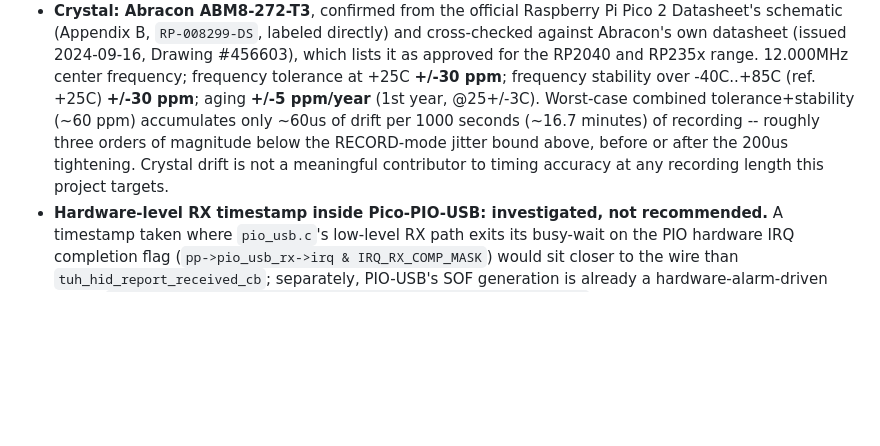
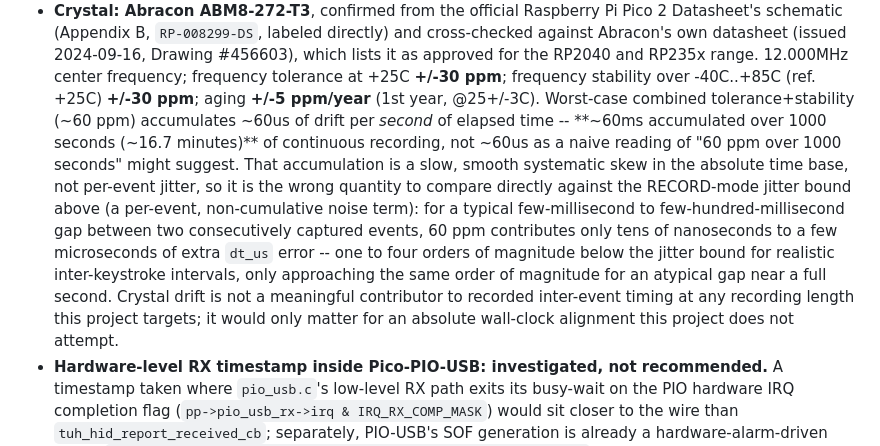
Before and after one commit to nananek/pico-keyboard-rt-recorder, a Markdown page: docs/realtime-design.md, the part around the change. GitHub-like rendering; blank space fills up the shorter version.

Commit message:
docs: fix 1000x crystal-drift arithmetic error (Issue #26)
The "60ms crystal-drift-per-1000s" claim in the "Clock configuration
and timing accuracy" section was stated as ~60us -- a 1000x arithmetic
error (60ppm is 60us of drift per *second*, not per 1000 seconds, so
the correct total is ~60ms/1000s). This also inverted the "three
orders of magnitude below the jitter bound" conclusion: a cumulative
60ms session drift is actually larger than a single event's ~200us
jitter bound, so that comparison was the wrong one. Reframed the
comparison against a typical inter-event gap (where drift really is
negligible, by one to four orders of magnitude) instead of an
unrelated cumulative-session-vs-per-event comparison.

Co-Authored-By: Claude Sonnet 5 <noreply@anthropic.com>
Claude-Session: https://claude.ai/code/session_01VfNyE5t7vVafLRaQnUdB9H

```diff
--- a/docs/realtime-design.md
+++ b/docs/realtime-design.md
@@ -69,11 +69,22 @@ per Issue #26:
   and RP235x range. 12.000MHz center frequency; frequency tolerance at
   +25C **+/-30 ppm**; frequency stability over -40C..+85C (ref. +25C)
   **+/-30 ppm**; aging **+/-5 ppm/year** (1st year, @25+/-3C). Worst-case
-  combined tolerance+stability (~60 ppm) accumulates only ~60us of drift per
-  1000 seconds (~16.7 minutes) of recording -- roughly three orders of
-  magnitude below the RECORD-mode jitter bound above, before or after the
-  200us tightening. Crystal drift is not a meaningful contributor to timing
-  accuracy at any recording length this project targets.
+  combined tolerance+stability (~60 ppm) accumulates ~60us of drift per
+  *second* of elapsed time -- **~60ms accumulated over 1000 seconds
+  (~16.7 minutes)** of continuous recording, not ~60us as a naive reading of
+  "60 ppm over 1000 seconds" might suggest. That accumulation is a slow,
+  smooth systematic skew in the absolute time base, not per-event jitter, so
+  it is the wrong quantity to compare directly against the RECORD-mode
+  jitter bound above (a per-event, non-cumulative noise term): for a
+  typical few-millisecond to few-hundred-millisecond gap between two
+  consecutively captured events, 60 ppm contributes only tens of
+  nanoseconds to a few microseconds of extra `dt_us` error -- one to four
+  orders of magnitude below the jitter bound for realistic inter-keystroke
+  intervals, only approaching the same order of magnitude for an atypical
+  gap near a full second. Crystal drift is not a meaningful contributor to
+  recorded inter-event timing at any recording length this project targets;
+  it would only matter for an absolute wall-clock alignment this project
+  does not attempt.
 - **Hardware-level RX timestamp inside Pico-PIO-USB: investigated, not
   recommended.** A timestamp taken where `pio_usb.c`'s low-level RX path
   exits its busy-wait on the PIO hardware IRQ completion flag
```
